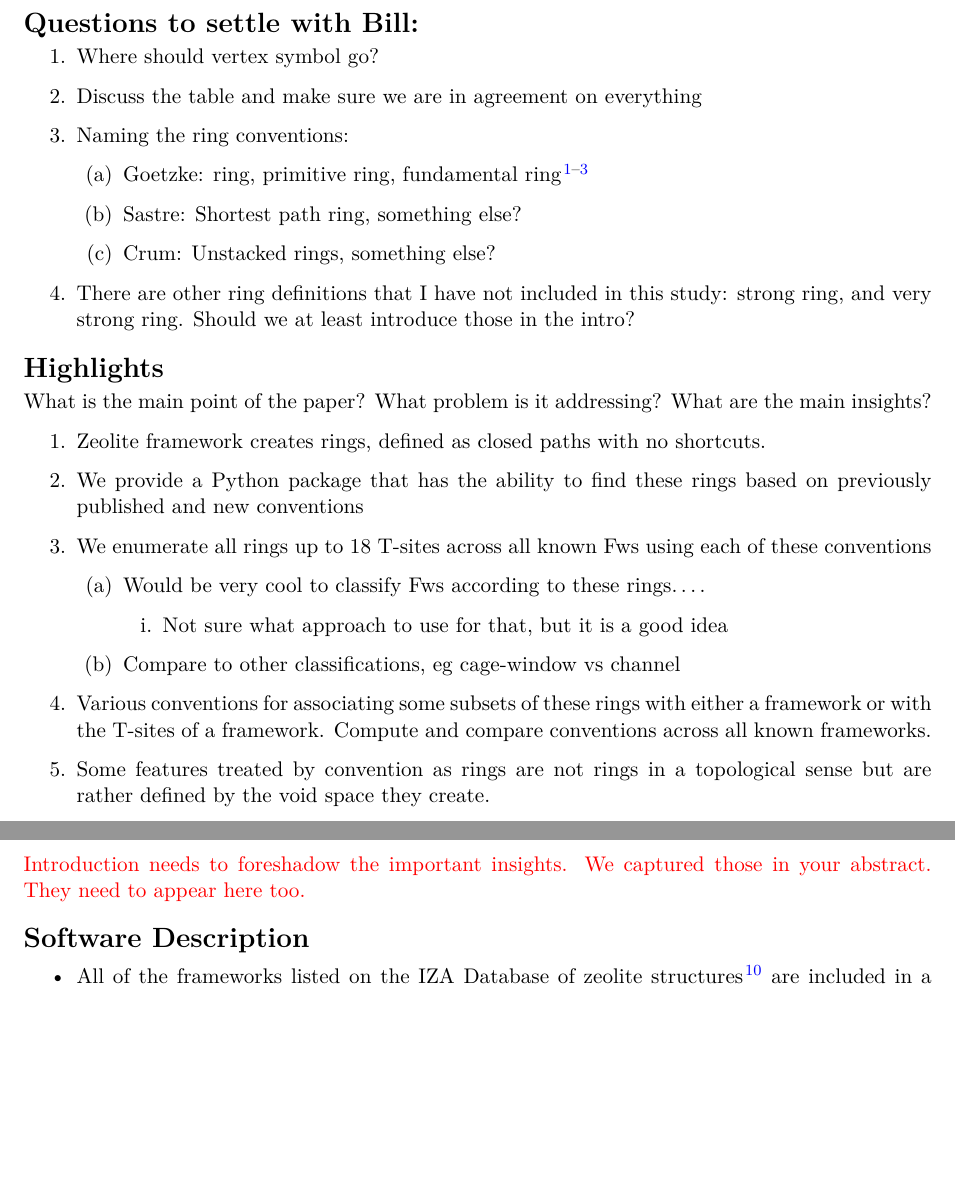
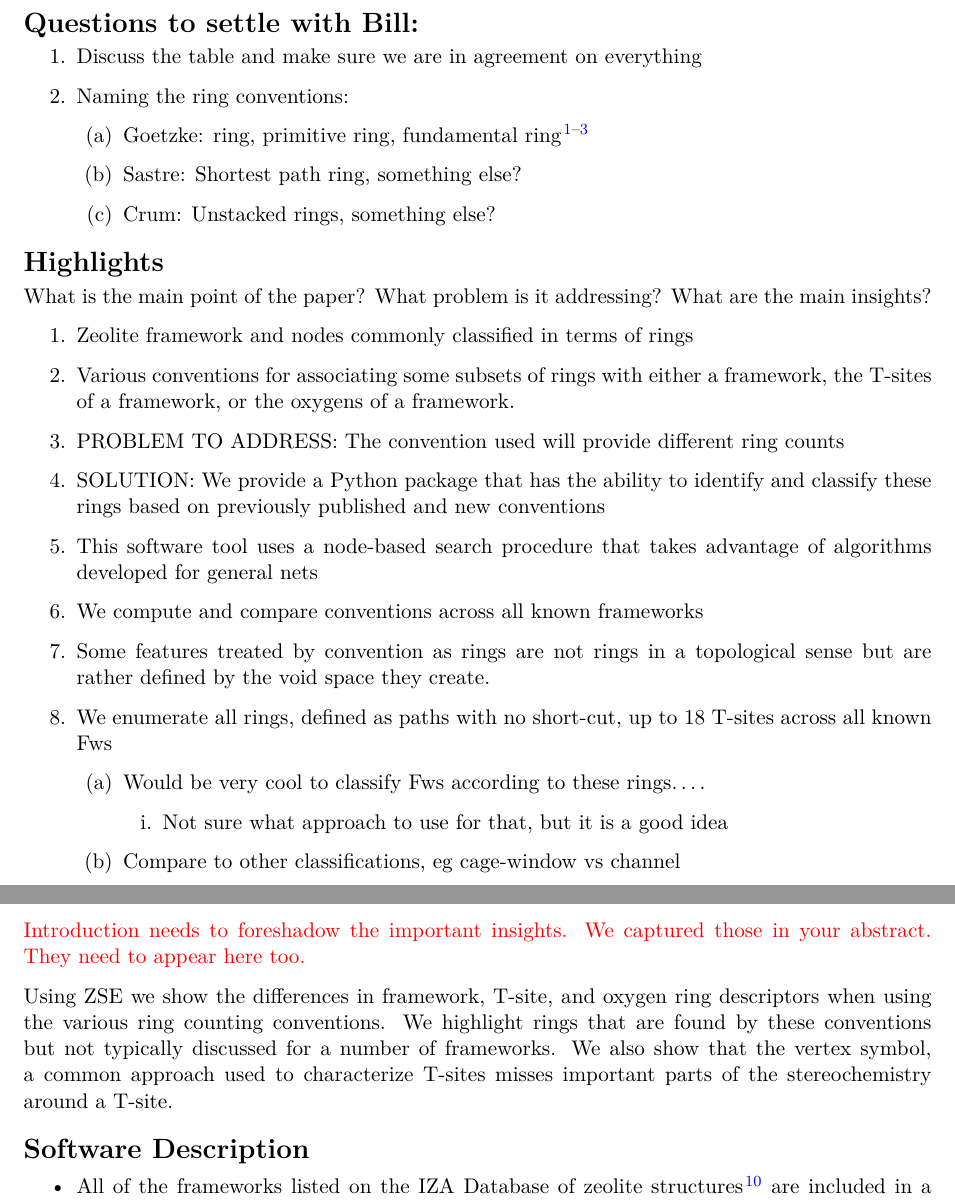
Before and after one commit to wfschneidergroup/zse_manuscript, a LaTeX document (outline/outline.tex): two parts of pages 2 and 5 of 15, joined at a grey line, cut so that both start at the same text, the shorter picture padded with empty space. Compiled offline with pdfLaTeX.

Commit message:
changes based on Bill's comments

```diff
--- a/outline/outline.tex
+++ b/outline/outline.tex
@@ -89,9 +89,8 @@ citecolor=blue,filecolor=blue,menucolor=blue,urlcolor=blue]{hyperref}
 
 \newpage
 \section*{Questions to settle with Bill:}
-\label{sec:org41438e4}
+\label{sec:org8bf9ac1}
 \begin{enumerate}
-\item Where should vertex symbol go?
 \item Discuss the table and make sure we are in agreement on everything
 \item Naming the ring conventions:
 \begin{enumerate}
@@ -99,17 +98,21 @@ citecolor=blue,filecolor=blue,menucolor=blue,urlcolor=blue]{hyperref}
 \item Sastre: Shortest path ring, something else?
 \item Crum: Unstacked rings, something else?
 \end{enumerate}
-\item There are other ring definitions that I have not included in this study: strong ring, and very strong ring. Should we at least introduce those in the intro?
 \end{enumerate}
 
 \section*{Highlights}
-\label{sec:org6acb588}
+\label{sec:org389b28f}
 What is the main point of the paper? What problem is it addressing? What are the main insights?
 
 \begin{enumerate}
-\item Zeolite framework creates rings, defined as closed paths with no shortcuts.
-\item We provide a Python package that has the ability to find these rings based on previously published and new conventions
-\item We enumerate all rings up to 18 T-sites across all known Fws using each of these conventions
+\item Zeolite framework and nodes commonly classified in terms of rings
+\item Various conventions for associating some subsets of rings with either a framework, the T-sites of a framework, or the oxygens of a framework.
+\item PROBLEM TO ADDRESS: The convention used will provide different ring counts
+\item SOLUTION: We provide a Python package that has the ability to identify and classify these rings based on previously published and new conventions
+\item This software tool uses a node-based search procedure that takes advantage of algorithms developed for general nets
+\item We compute and compare conventions across all known frameworks
+\item Some features treated by convention as rings are not rings in a topological sense but are rather defined by the void space they create.
+\item We enumerate all rings, defined as paths with no short-cut, up to 18 T-sites across all known Fws
 \begin{enumerate}
 \item Would be very cool to classify Fws according to these rings\ldots{}.
 \begin{enumerate}
@@ -117,8 +120,6 @@ What is the main point of the paper? What problem is it addressing? What are the
 \end{enumerate}
 \item Compare to other classifications, eg cage-window vs channel
 \end{enumerate}
-\item Various conventions for associating some subsets of these rings with either a framework or with the T-sites of a framework. Compute and compare conventions across all known frameworks.
-\item Some features treated by convention as rings are not rings in a topological sense but are rather defined by the void space they create.
 \end{enumerate}
 
 \section*{Introduction}
@@ -126,6 +127,7 @@ What is the main point of the paper? What problem is it addressing? What are the
 Introduction needs more structure.  Start with background, identify the problem you want to address.
 
 Zeolites are microporous and crystalline, natural to characterize by the sizes of the features present in the crystal.  Rings are one common type of feature widely reported and used, both to characterize a zeolite crystal and as descriptors of the individual tetrahedral sites of the zeolite.  Provide some historical perspective here\ldots{}.
+
 \begin{itemize}
 \item Rings have been used to identify feasible zeolite topologies \cite{li-why-2014}, to descirbe the similarity and differences between zeolites \cite{curtis-statistical-2003}, to identify sites or voids of catalytic relevance \cite{li-first-principles-2018,kester-effects-2021}, and as machine learning finger prints [will get citations for this] \red{need more thorough citing}
 
@@ -208,10 +216,13 @@ Geometric rings & A cycle that may contain a shortcut, but has similar geometric
 \item We use ZSE to provide an analysis of rings using each of these conventions on the entire set of IZA zeolite frameworks to compare how they result in different characterizations
 \end{itemize}
 
+\red{Introduction needs to foreshadow the important insights. We captured those in your abstract. They need to appear here too.}
 
-\red{Introduction needs to foreshadow the important insights. We captured those in your abstract. They need to appear here too.}
+Using ZSE we show the differences in framework, T-site, and oxygen ring descriptors when using the various ring counting conventions. We highlight rings that are found by these conventions but not typically discussed for a number of frameworks. We also show that the vertex symbol, a common approach used to characterize T-sites misses important parts of the stereochemistry around a T-site.
+
+
 \section*{Software Description}
-\label{sec:org97556f3}
+\label{sec:org22a9053}
 
 \begin{itemize}
 \item All of the frameworks listed on the IZA Database of zeolite structures \cite{baerlocher-database-nodate} are included in a database with ZSE
```
Also changed, not shown: outline/outline.pdf, outline/outline.tex (20 more changed lines), 1 other file.
